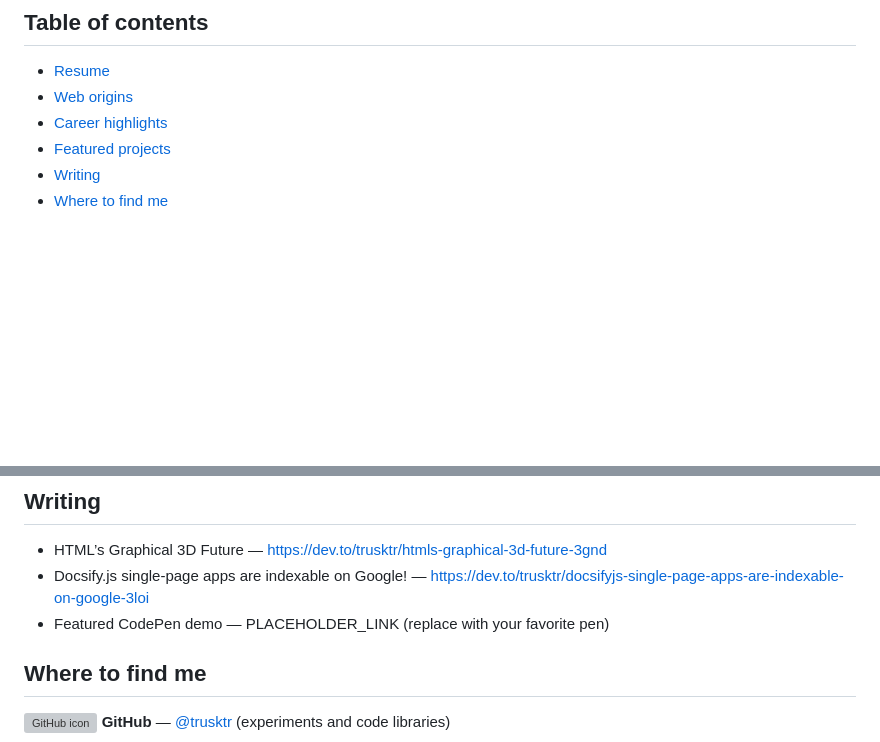
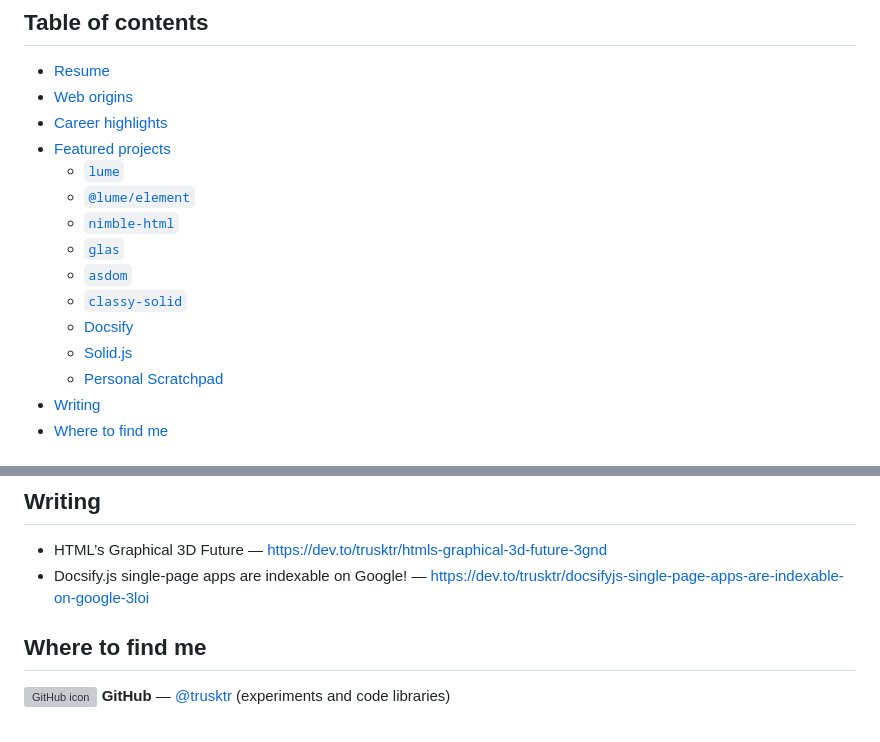
Before and after one commit to trusktr/trusktr, a Markdown page: .github/README.md, 2 parts joined by grey strips. GitHub-like rendering; folded sections open; blank space fills up the shorter version; grey boxes are pictures that could not be loaded.

```diff
--- a/.github/README.md
+++ b/.github/README.md
@@ -23,6 +23,15 @@ This repo is my personal README/profile, showcasing my work, projects, and writi
 - [Web origins](#web-origins)
 - [Career highlights](#career-highlights)
 - [Featured projects](#featured-projects)
+  - [ `lume`](#-lume)
+  - [ `@lume/element`](#-lumeelement)
+  - [ `nimble-html`](#-nimble-html)
+  - [ `glas`](#-glas)
+  - [ `asdom`](#-asdom)
+  - [ `classy-solid`](#-classy-solid)
+  - [ Docsify](#-docsify)
+  - [ Solid.js](#-solidjs)
+  - [ Personal Scratchpad](#-personal-scratchpad)
 - [Writing](#writing)
 - [Where to find me](#where-to-find-me)
 
@@ -151,7 +158,6 @@ Demos, experiments, and small building blocks. Source is in [../scratchpad/](htt
 
 - HTML’s Graphical 3D Future — https://dev.to/trusktr/htmls-graphical-3d-future-3gnd
 - Docsify.js single-page apps are indexable on Google! — https://dev.to/trusktr/docsifyjs-single-page-apps-are-indexable-on-google-3loi
-- Featured CodePen demo — PLACEHOLDER_LINK (replace with your favorite pen)
 
 <!--
 
```
Also changed, not shown: other parts of .github/README.md (+0 -2 lines).
